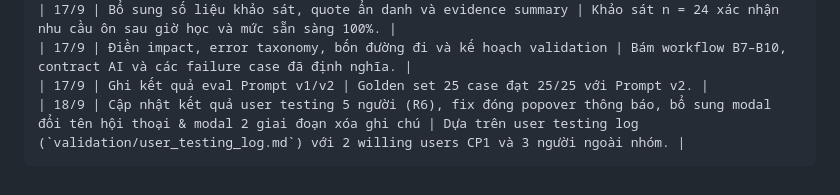
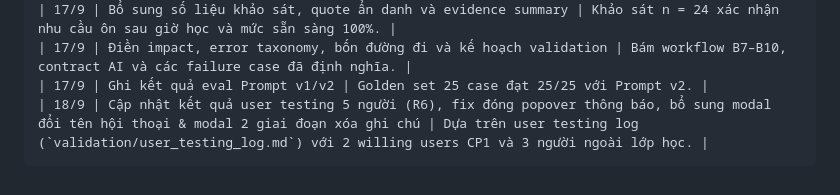
Before and after one commit to nguoibian863-ai/K4-3A-E402-TuDaiThienVuong, a Markdown page: spec.md, the part around the change. Rendered like a GitHub page.

````diff
--- a/spec.md
+++ b/spec.md
@@ -124,5 +124,5 @@ Loại: [ ] Tối ưu tính năng có sẵn  [x] Tính năng mới
 | 17/9 | Bổ sung số liệu khảo sát, quote ẩn danh và evidence summary | Khảo sát n = 24 xác nhận nhu cầu ôn sau giờ học và mức sẵn sàng 100%. |
 | 17/9 | Điền impact, error taxonomy, bốn đường đi và kế hoạch validation | Bám workflow B7–B10, contract AI và các failure case đã định nghĩa. |
 | 17/9 | Ghi kết quả eval Prompt v1/v2 | Golden set 25 case đạt 25/25 với Prompt v2. |
-| 18/9 | Cập nhật kết quả user testing 5 người (R6), fix đóng popover thông báo, bổ sung modal đổi tên hội thoại & modal 2 giai đoạn xóa ghi chú | Dựa trên user testing log (`validation/user_testing_log.md`) với 2 willing users CP1 và 3 người ngoài nhóm. |
+| 18/9 | Cập nhật kết quả user testing 5 người (R6), fix đóng popover thông báo, bổ sung modal đổi tên hội thoại & modal 2 giai đoạn xóa ghi chú | Dựa trên user testing log (`validation/user_testing_log.md`) với 2 willing users CP1 và 3 người ngoài lớp học. |
 ```
````
Also changed, not shown: validation/user_testing_log.md (+6 -6 lines).
